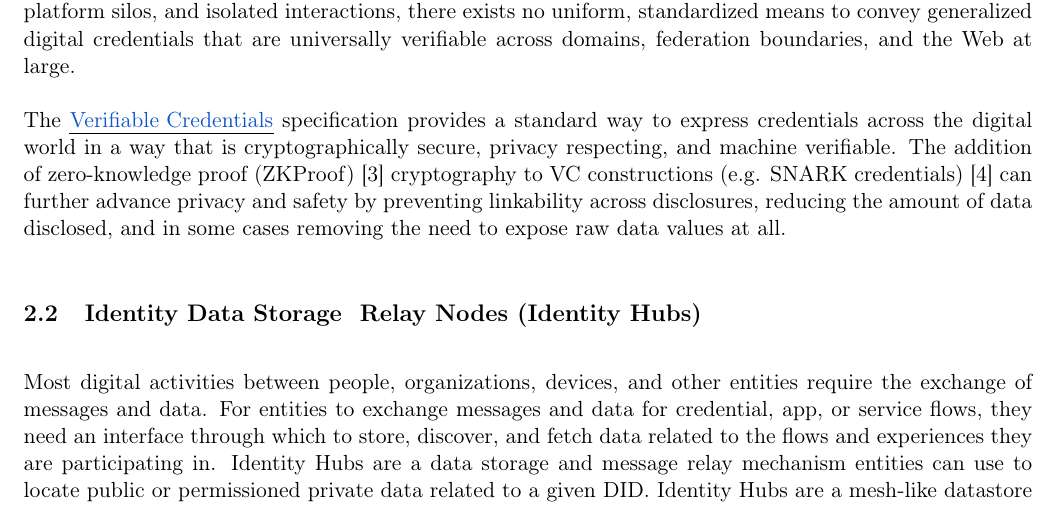
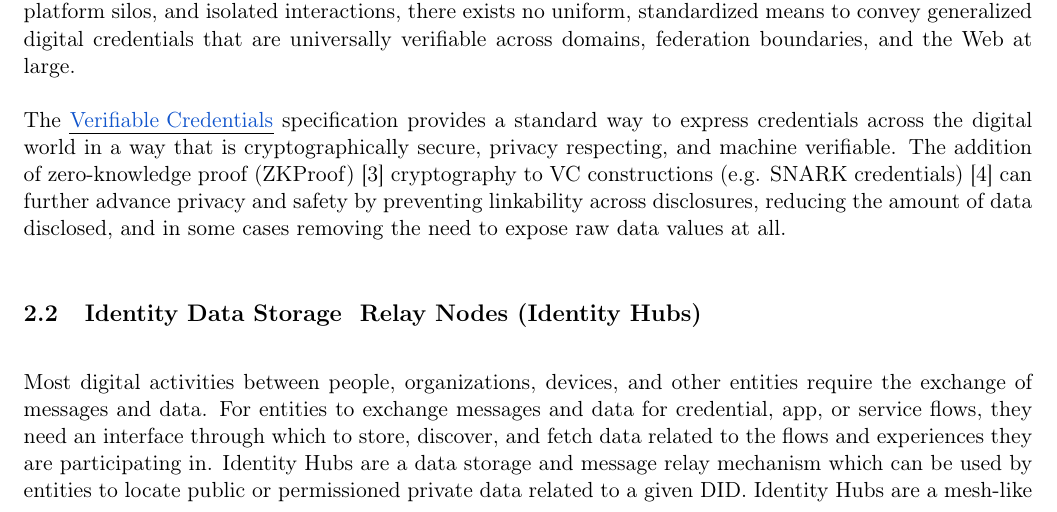
Before and after one commit to TBD54566975/tbdex-whitepaper, a LaTeX document (whitepaper.tex): part of page 3 of 16, cut so that both start at the same text. Compiled offline with pdfLaTeX.

Commit message:
Simple syntax error
previously:
Identity Hubs are a data storage and message relay mechanism entities can use to locate public or permissioned private data related to a given DID.
now:
Identity Hubs are a data storage and message relay mechanism which can be used by entities to locate public or permissioned private data related to a given DID.

```diff
--- a/whitepaper.tex
+++ b/whitepaper.tex
@@ -115,7 +115,7 @@ The \href{https://www.w3.org/TR/vc-data-model/}{\uline{\textcolor[HTML]{1155CC}{
 \subsection{Identity Data Storage & Relay Nodes (Identity Hubs)}
 
 \vspace{1\baselineskip}
-Most digital activities between people, organizations, devices, and other entities require the exchange of messages and data. For entities to exchange messages and data for credential, app, or service flows, they need an interface through which to store, discover, and fetch data related to the flows and experiences they are participating in. Identity Hubs are a data storage and message relay mechanism entities can use to locate public or permissioned private data related to a given DID. Identity Hubs are a mesh-like datastore construction that enable an entity to operate multiple instances that sync to the same state across one another. This enables the owning entity to secure, manage, and transact their data with others\textcolor[HTML]{202124}{ }without reliance on location or provider-specific infrastructure, interfaces, or routing mechanisms.
+Most digital activities between people, organizations, devices, and other entities require the exchange of messages and data. For entities to exchange messages and data for credential, app, or service flows, they need an interface through which to store, discover, and fetch data related to the flows and experiences they are participating in. Identity Hubs are a data storage and message relay mechanism which can be used by entities to locate public or permissioned private data related to a given DID. Identity Hubs are a mesh-like datastore construction that enable an entity to operate multiple instances that sync to the same state across one another. This enables the owning entity to secure, manage, and transact their data with others\textcolor[HTML]{202124}{ }without reliance on location or provider-specific infrastructure, interfaces, or routing mechanisms.
 
 \vspace{1\baselineskip}
 Identity Hubs feature semantically encoded message and data interfaces that provide inferential APIs any party can interact with simply by knowing the semantic type of data they wish to exchange. A diverse set of interactions and flows can be modeled within these interfaces by externally codifying sets of message schemas and processing directives to form meta-protocols.
```
